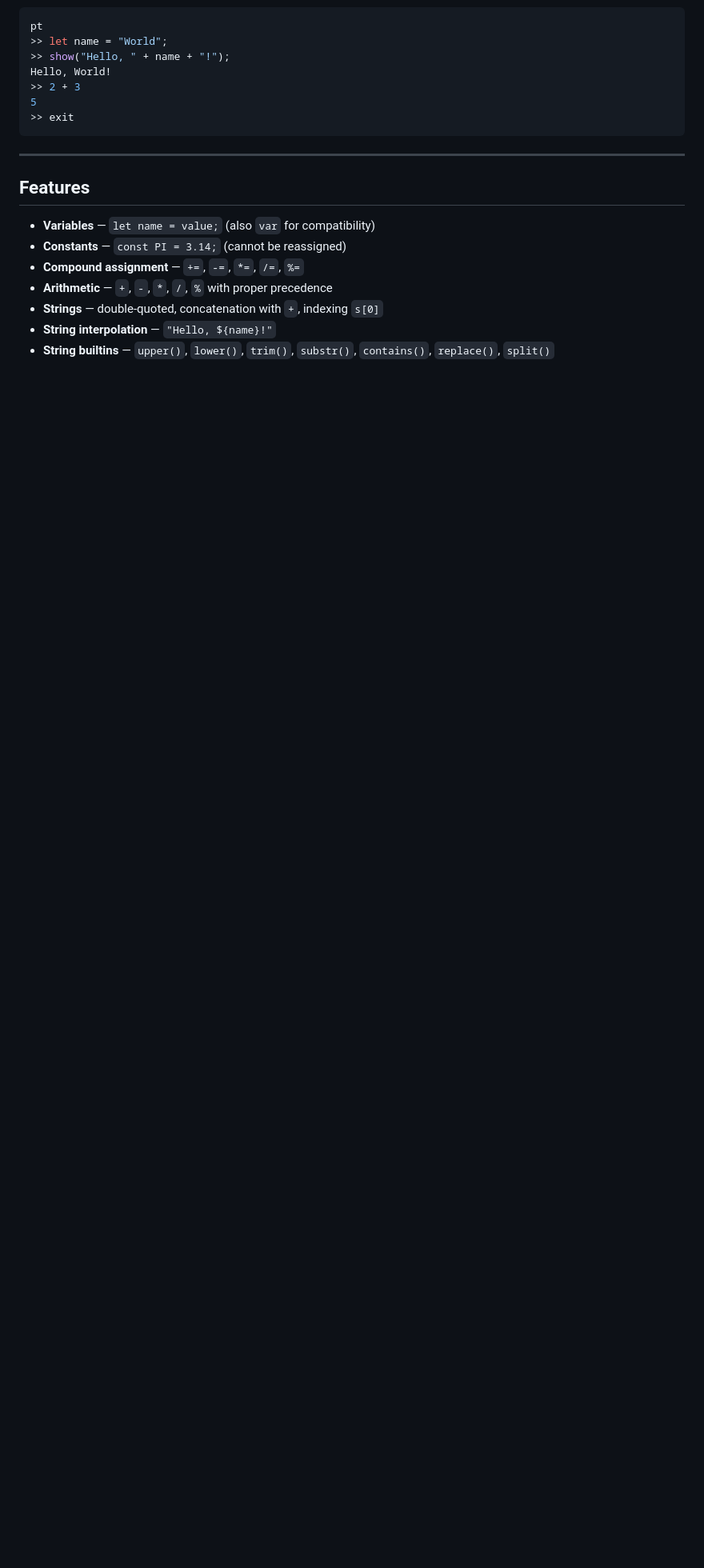
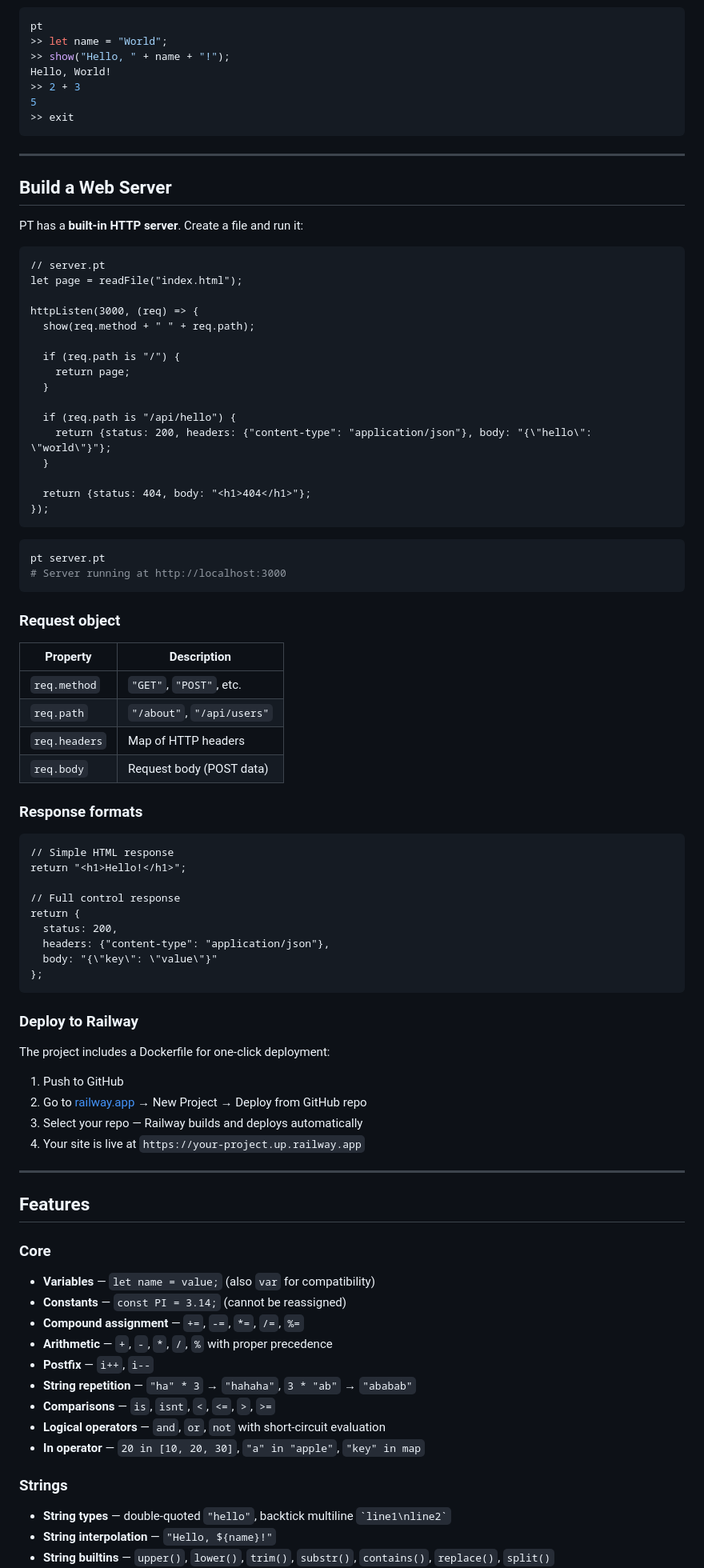
Before and after one commit to phyothant-dev/PT-Programming-Language, a Markdown page: README.md, the part around one of its changes. Shown at 80% size. Rendered like a GitHub page; blank space fills up the shorter version.

````diff
--- a/README.md
+++ b/README.md
@@ -117,12 +119,84 @@ Hello, World!
 
 ---
 
+## Build a Web Server
+
+PT has a **built-in HTTP server**. Create a file and run it:
+
+```pt
+// server.pt
+let page = readFile("index.html");
+
+httpListen(3000, (req) => {
+  show(req.method + " " + req.path);
+
+  if (req.path is "/") {
+    return page;
+  }
+
+  if (req.path is "/api/hello") {
+    return {status: 200, headers: {"content-type": "application/json"}, body: "{\"hello\": \"world\"}"};
+  }
+
+  return {status: 404, body: "<h1>404</h1>"};
+});
+```
+
+```sh
+pt server.pt
+# Server running at http://localhost:3000
+```
+
+### Request object
+
+| Property | Description |
+|----------|-------------|
+| `req.method` | `"GET"`, `"POST"`, etc. |
+| `req.path` | `"/about"`, `"/api/users"` |
+| `req.headers` | Map of HTTP headers |
+| `req.body` | Request body (POST data) |
+
+### Response formats
+
+```pt
+// Simple HTML response
+return "<h1>Hello!</h1>";
+
+// Full control response
+return {
+  status: 200,
+  headers: {"content-type": "application/json"},
+  body: "{\"key\": \"value\"}"
+};
+```
+
+### Deploy to Railway
+
+The project includes a Dockerfile for one-click deployment:
+
+1. Push to GitHub
+2. Go to [railway.app](https://railway.app) → New Project → Deploy from GitHub repo
+3. Select your repo — Railway builds and deploys automatically
+4. Your site is live at `https://your-project.up.railway.app`
+
+---
+
 ## Features
+
+### Core
 
 - **Variables** — `let name = value;` (also `var` for compatibility)
 - **Constants** — `const PI = 3.14;` (cannot be reassigned)
 - **Compound assignment** — `+=`, `-=`, `*=`, `/=`, `%=`
 - **Arithmetic** — `+`, `-`, `*`, `/`, `%` with proper precedence
-- **Strings** — double-quoted, concatenation with `+`, indexing `s[0]`
+- **Postfix** — `i++`, `i--`
+- **String repetition** — `"ha" * 3` → `"hahaha"`, `3 * "ab"` → `"ababab"`
+- **Comparisons** — `is`, `isnt`, `<`, `<=`, `>`, `>=`
+- **Logical operators** — `and`, `or`, `not` with short-circuit evaluation
+- **In operator** — `20 in [10, 20, 30]`, `"a" in "apple"`, `"key" in map`
+
+### Strings
+
+- **String types** — double-quoted `"hello"`, backtick multiline `` `line1\nline2` ``
 - **String interpolation** — `"Hello, ${name}!"`
 - **String builtins** — `upper()`, `lower()`, `trim()`, `substr()`, `contains()`, `replace()`, `split()`
````
Also changed, not shown: other parts of README.md (+199 -141 lines).
